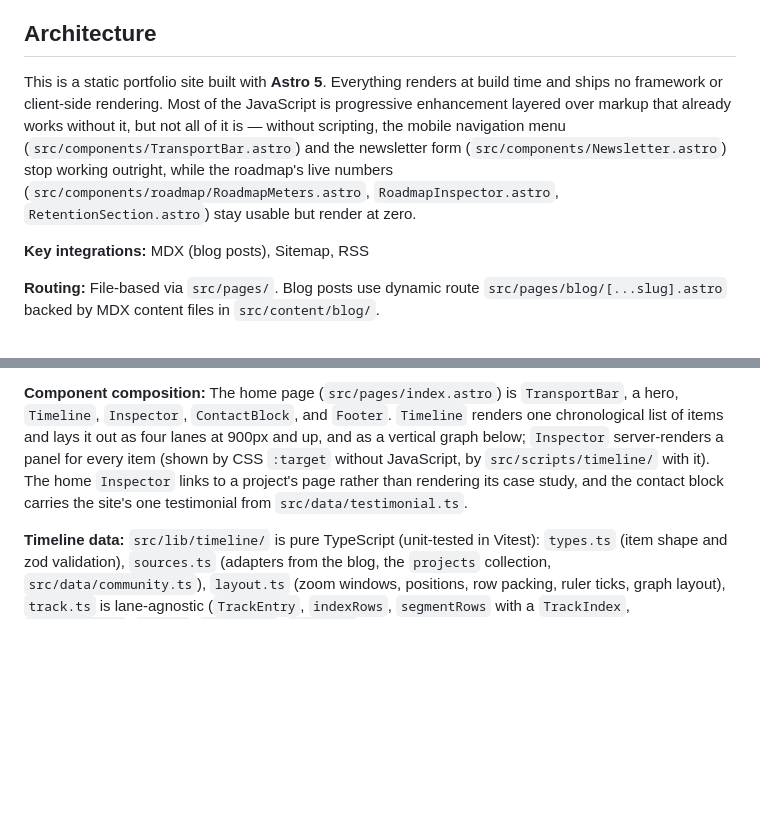
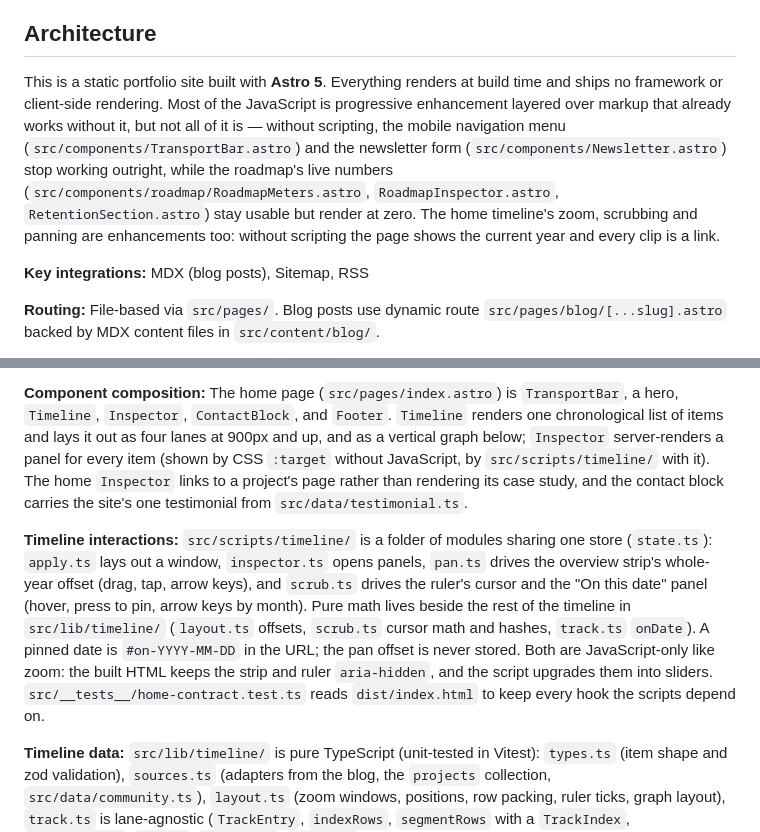
Before and after one commit to seancampbell3161/portfolio, a Markdown page: CLAUDE.md, 2 parts joined by grey strips. Rendered like a GitHub page; blank space fills up the shorter version.

Commit message:
docs: the timeline script folder, scrubbing and panning

```diff
--- a/CLAUDE.md
+++ b/CLAUDE.md
@@ -13,7 +13,7 @@ This file provides guidance to Claude Code (claude.ai/code) when working with co
 
 ## Architecture
 
-This is a static portfolio site built with **Astro 5**. Everything renders at build time and ships no framework or client-side rendering. Most of the JavaScript is progressive enhancement layered over markup that already works without it, but not all of it is — without scripting, the mobile navigation menu (`src/components/TransportBar.astro`) and the newsletter form (`src/components/Newsletter.astro`) stop working outright, while the roadmap's live numbers (`src/components/roadmap/RoadmapMeters.astro`, `RoadmapInspector.astro`, `RetentionSection.astro`) stay usable but render at zero.
+This is a static portfolio site built with **Astro 5**. Everything renders at build time and ships no framework or client-side rendering. Most of the JavaScript is progressive enhancement layered over markup that already works without it, but not all of it is — without scripting, the mobile navigation menu (`src/components/TransportBar.astro`) and the newsletter form (`src/components/Newsletter.astro`) stop working outright, while the roadmap's live numbers (`src/components/roadmap/RoadmapMeters.astro`, `RoadmapInspector.astro`, `RetentionSection.astro`) stay usable but render at zero. The home timeline's zoom, scrubbing and panning are enhancements too: without scripting the page shows the current year and every clip is a link.
 
 **Key integrations:** MDX (blog posts), Sitemap, RSS
 
@@ -22,6 +22,8 @@ This is a static portfolio site built with **Astro 5**. Everything renders at bu
 **Content collections:** Blog posts are MDX files validated by a Zod schema in `src/content/config.ts`. Frontmatter requires `title`, `description`, `pubDate`. Optional: `updatedDate`, `heroImage`, `tags` (string array), `draft` (boolean). Projects are MDX files in src/content/projects/ (four today) validated by projectFrontmatterSchema (title, description, start, end, status, stack, url, source); the body uses ## Problem, ## Solution, ## Tradeoffs, ## Impact.
 
 **Component composition:** The home page (`src/pages/index.astro`) is `TransportBar`, a hero, `Timeline`, `Inspector`, `ContactBlock`, and `Footer`. `Timeline` renders one chronological list of items and lays it out as four lanes at 900px and up, and as a vertical graph below; `Inspector` server-renders a panel for every item (shown by CSS `:target` without JavaScript, by `src/scripts/timeline/` with it). The home `Inspector` links to a project's page rather than rendering its case study, and the contact block carries the site's one testimonial from `src/data/testimonial.ts`.
+
+**Timeline interactions:** `src/scripts/timeline/` is a folder of modules sharing one store (`state.ts`): `apply.ts` lays out a window, `inspector.ts` opens panels, `pan.ts` drives the overview strip's whole-year offset (drag, tap, arrow keys), and `scrub.ts` drives the ruler's cursor and the "On this date" panel (hover, press to pin, arrow keys by month). Pure math lives beside the rest of the timeline in `src/lib/timeline/` (`layout.ts` offsets, `scrub.ts` cursor math and hashes, `track.ts` `onDate`). A pinned date is `#on-YYYY-MM-DD` in the URL; the pan offset is never stored. Both are JavaScript-only like zoom: the built HTML keeps the strip and ruler `aria-hidden`, and the script upgrades them into sliders. `src/__tests__/home-contract.test.ts` reads `dist/index.html` to keep every hook the scripts depend on.
 
 **Timeline data:** `src/lib/timeline/` is pure TypeScript (unit-tested in Vitest): `types.ts` (item shape and zod validation), `sources.ts` (adapters from the blog, the `projects` collection, `src/data/community.ts`), `layout.ts` (zoom windows, positions, row packing, ruler ticks, graph layout), `track.ts` is lane-agnostic (`TrackEntry`, `indexRows`, `segmentRows` with a `TrackIndex`, `writtenWhile`, `during`, `rangeText`, `whenText`, reading time) and serves the writing and building indexes, both sidebars, and the inspector's wording. `astro.ts` is the only file that imports from Astro. The Learning lane derives from the roadmap via `src/lib/roadmap/arrange.ts`.
 
```
Also changed, not shown: 1 other file.
